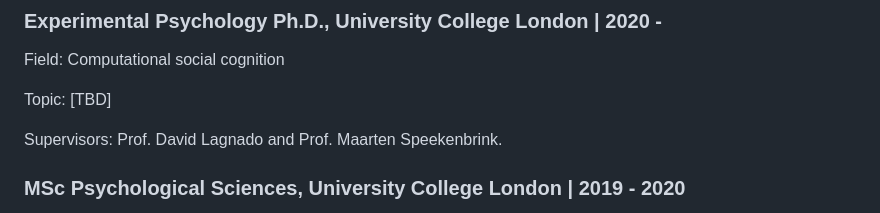
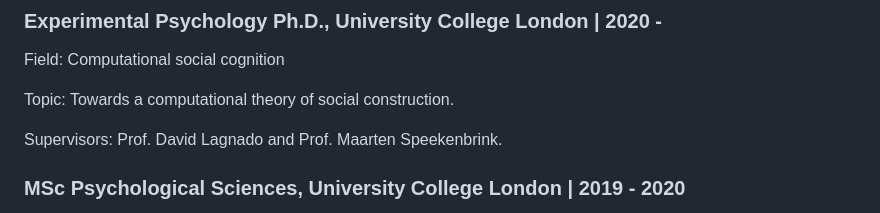
Before and after one commit to Vbtesh/vbtesh.github.io, a Markdown page: cv.md, the part around the change. Drawn GitHub-style.

Commit message:
amended cv

```diff
--- a/cv.md
+++ b/cv.md
@@ -35,7 +35,7 @@ Psychology Department, University of Edinburgh
 
 Field: Computational social cognition
 
-Topic: [TBD]
+Topic: Towards a computational theory of social construction.
 
 Supervisors: Prof. David Lagnado and Prof. Maarten Speekenbrink.
 
```
